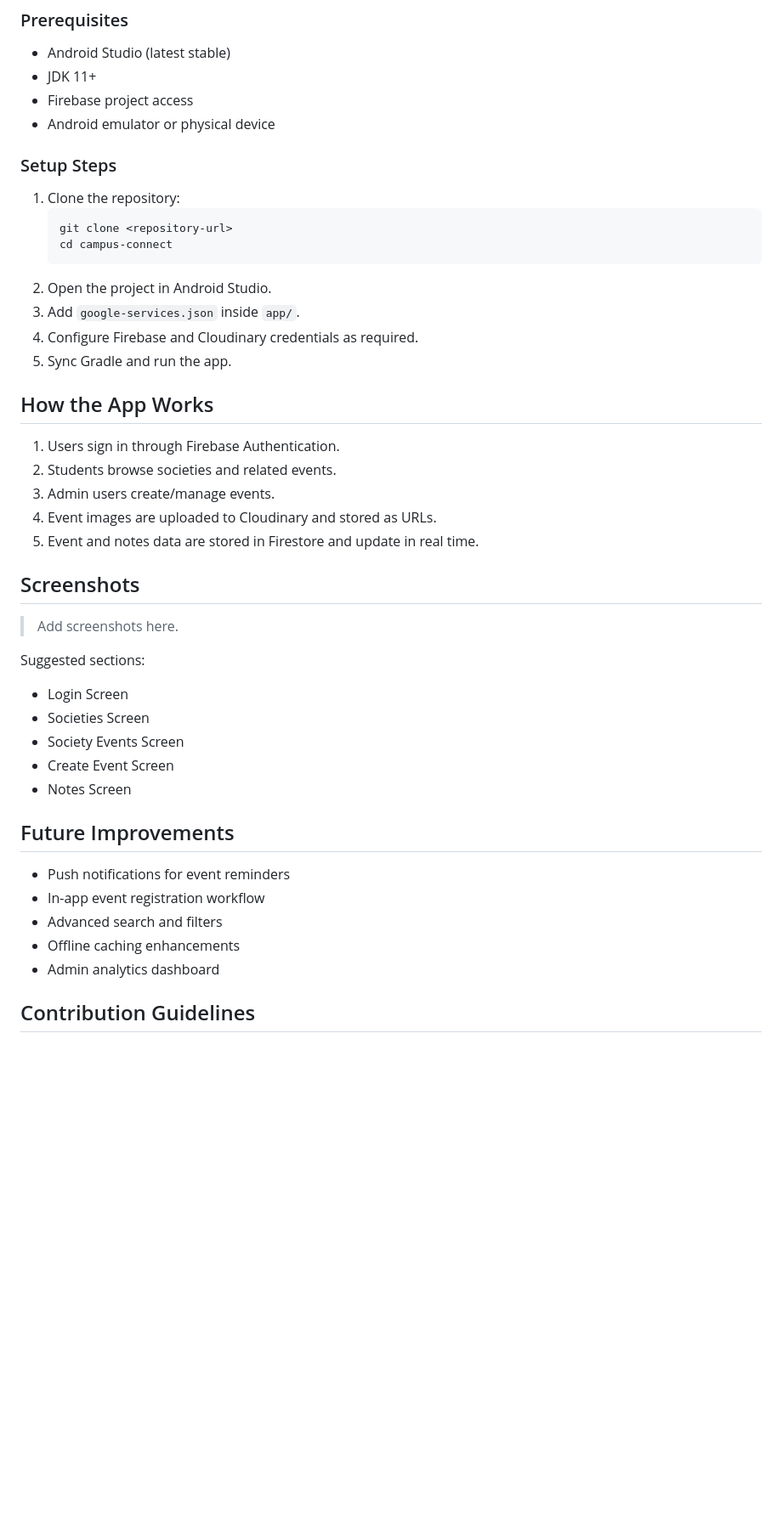
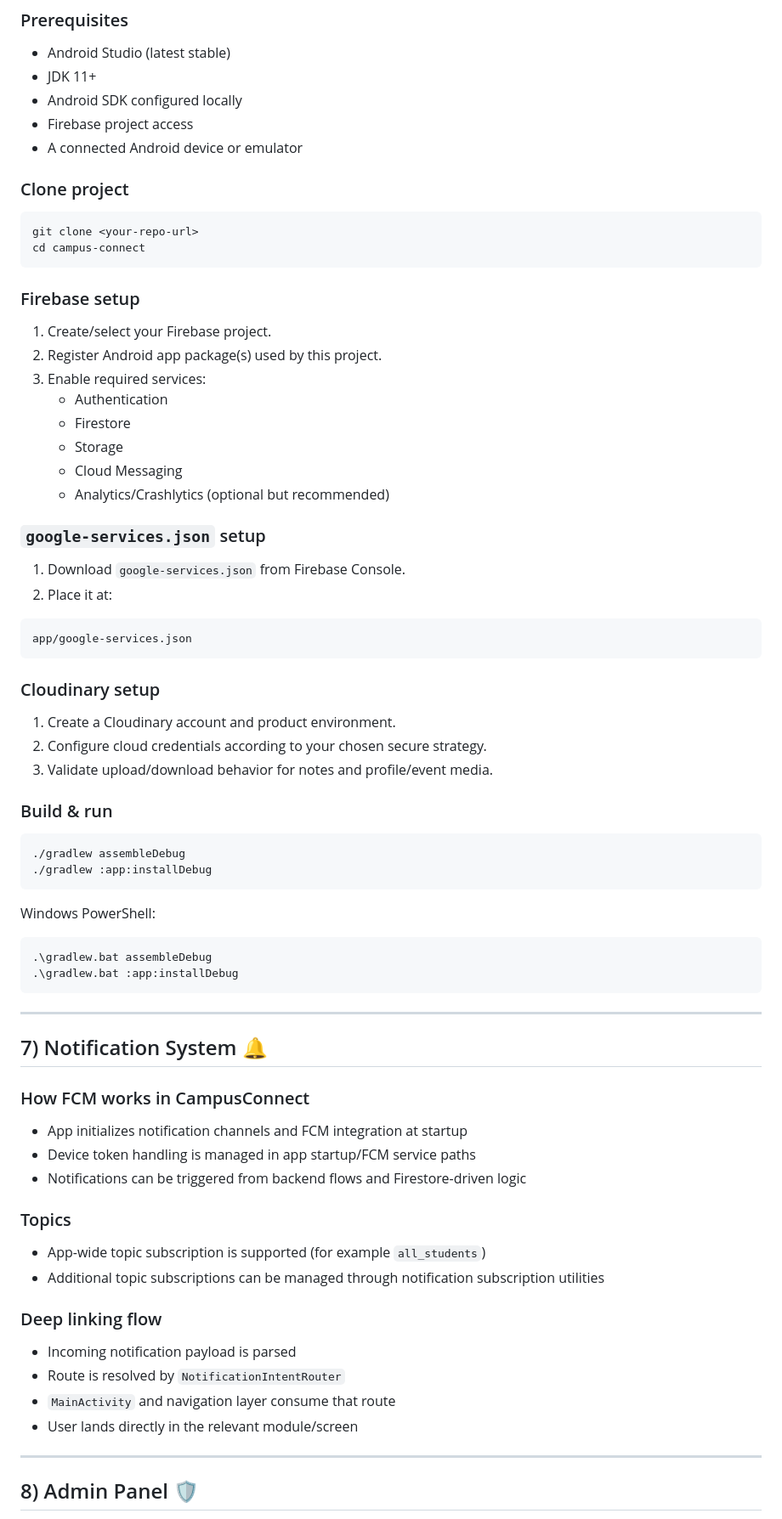
Before and after one commit to Hammadtanveer/campus-connect, a Markdown page: README.md, the part around one of its changes. Shown at 85% size. Drawn GitHub-style; blank space fills up the shorter version.

Commit message:
docs: add professional README for Play Store release

````diff
--- a/README.md
+++ b/README.md
@@ -56,42 +166,74 @@ campus-connect/
 ### Prerequisites
 - Android Studio (latest stable)
 - JDK 11+
+- Android SDK configured locally
 - Firebase project access
-- Android emulator or physical device
+- A connected Android device or emulator
 
-### Setup Steps
-1. Clone the repository:
-   ```bash
-   git clone <repository-url>
-   cd campus-connect
-   ```
-2. Open the project in Android Studio.
-3. Add `google-services.json` inside `app/`.
-4. Configure Firebase and Cloudinary credentials as required.
-5. Sync Gradle and run the app.
+### Clone project
 
-## How the App Works
-1. Users sign in through Firebase Authentication.
-2. Students browse societies and related events.
-3. Admin users create/manage events.
-4. Event images are uploaded to Cloudinary and stored as URLs.
-5. Event and notes data are stored in Firestore and update in real time.
+```bash
+git clone <your-repo-url>
+cd campus-connect
+```
 
-## Screenshots
-> Add screenshots here.
+### Firebase setup
+1. Create/select your Firebase project.
+2. Register Android app package(s) used by this project.
+3. Enable required services:
+   - Authentication
+   - Firestore
+   - Storage
+   - Cloud Messaging
+   - Analytics/Crashlytics (optional but recommended)
 
-Suggested sections:
-- Login Screen
-- Societies Screen
-- Society Events Screen
-- Create Event Screen
-- Notes Screen
+### `google-services.json` setup
+1. Download `google-services.json` from Firebase Console.
+2. Place it at:
 
-## Future Improvements
-- Push notifications for event reminders
-- In-app event registration workflow
-- Advanced search and filters
-- Offline caching enhancements
-- Admin analytics dashboard
+```text
+app/google-services.json
+```
 
-## Contribution Guidelines
+### Cloudinary setup
+1. Create a Cloudinary account and product environment.
+2. Configure cloud credentials according to your chosen secure strategy.
+3. Validate upload/download behavior for notes and profile/event media.
+
+### Build & run
+
+```bash
+./gradlew assembleDebug
+./gradlew :app:installDebug
+```
+
+Windows PowerShell:
+
+```powershell
+.\gradlew.bat assembleDebug
+.\gradlew.bat :app:installDebug
+```
+
+---
+
+## 7) Notification System 🔔
+
+### How FCM works in CampusConnect
+- App initializes notification channels and FCM integration at startup
+- Device token handling is managed in app startup/FCM service paths
+- Notifications can be triggered from backend flows and Firestore-driven logic
+
+### Topics
+- App-wide topic subscription is supported (for example `all_students`)
+- Additional topic subscriptions can be managed through notification subscription utilities
+
+### Deep linking flow
+- Incoming notification payload is parsed
+- Route is resolved by `NotificationIntentRouter`
+- `MainActivity` and navigation layer consume that route
+- User lands directly in the relevant module/screen
+
+---
+
+## 8) Admin Panel 🛡️
+
````
Also changed, not shown: other parts of README.md (+204 -55 lines).
